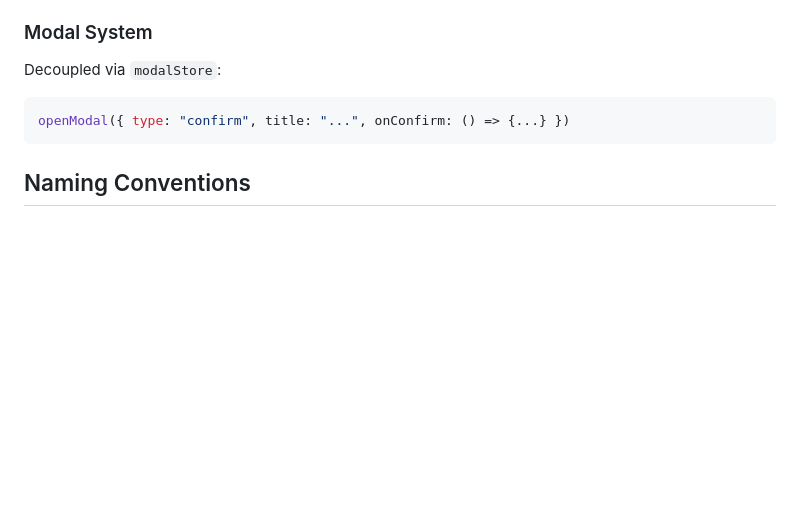
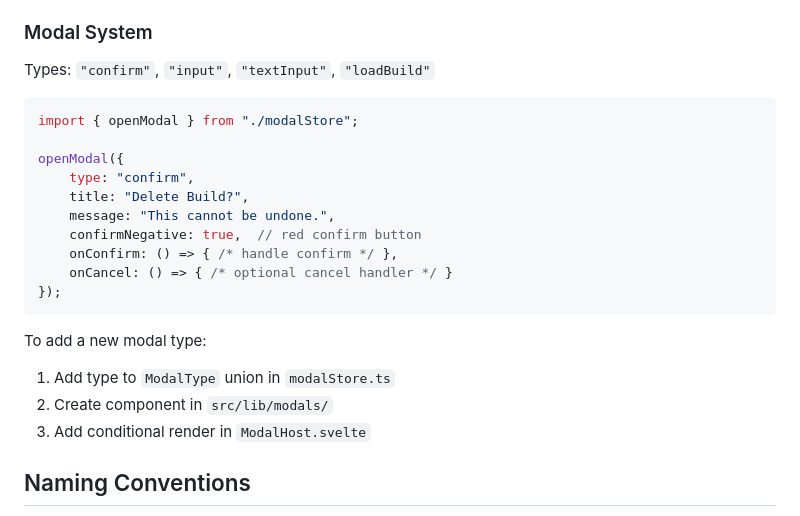
Before and after one commit to Shilo/rg-backpack-planner, a Markdown page: CLAUDE.md, the part around the change. Rendered like a GitHub page; blank space fills up the shorter version.

Commit message:
feat: enhance modal system documentation with new modal type examples and usage instructions

````diff
--- a/CLAUDE.md
+++ b/CLAUDE.md
@@ -61,10 +61,25 @@ Each tree has 30 nodes defined in `src/config/`:
 - Haptic feedback via Vibration API (`haptics.ts`)
 
 ### Modal System
-Decoupled via `modalStore`:
+Types: `"confirm"`, `"input"`, `"textInput"`, `"loadBuild"`
+
 ```typescript
-openModal({ type: "confirm", title: "...", onConfirm: () => {...} })
+import { openModal } from "./modalStore";
+
+openModal({
+    type: "confirm",
+    title: "Delete Build?",
+    message: "This cannot be undone.",
+    confirmNegative: true,  // red confirm button
+    onConfirm: () => { /* handle confirm */ },
+    onCancel: () => { /* optional cancel handler */ }
+});
 ```
+
+To add a new modal type:
+1. Add type to `ModalType` union in `modalStore.ts`
+2. Create component in `src/lib/modals/`
+3. Add conditional render in `ModalHost.svelte`
 
 ## Naming Conventions
 
````
